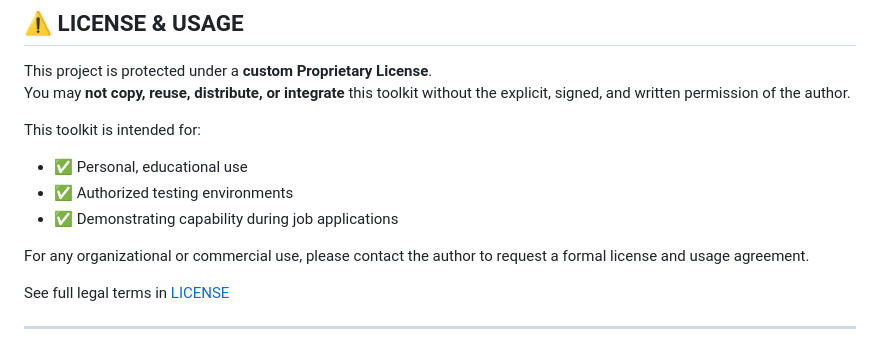
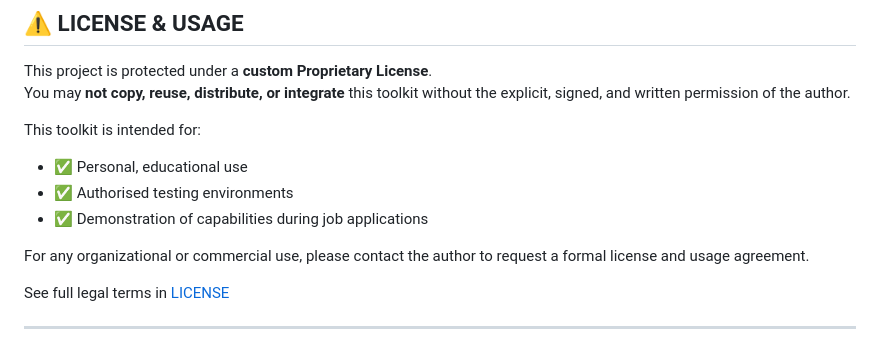
Before and after one commit to BackdoorAli/RedTeamReconToolkit_v1.0, a Markdown page: README.md, the part around the change. Rendered like a GitHub page.

```diff
--- a/README.md
+++ b/README.md
@@ -110,8 +110,8 @@ You may **not copy, reuse, distribute, or integrate** this toolkit without the e
 This toolkit is intended for:
 
 - ✅ Personal, educational use
-- ✅ Authorized testing environments
-- ✅ Demonstrating capability during job applications
+- ✅ Authorised testing environments
+- ✅ Demonstration of capabilities during job applications
 
 For any organizational or commercial use, please contact the author to request a formal license and usage agreement.
 
```
